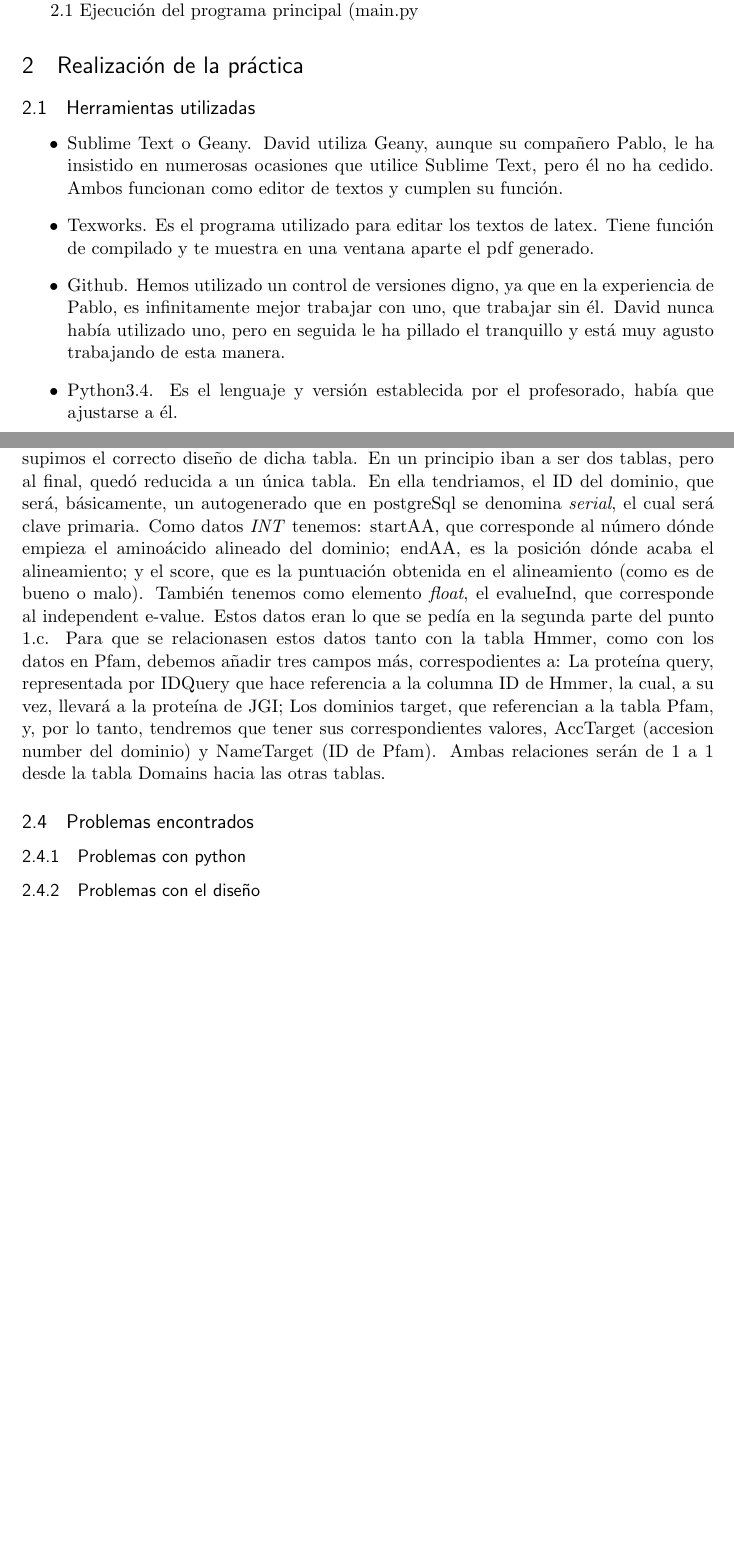
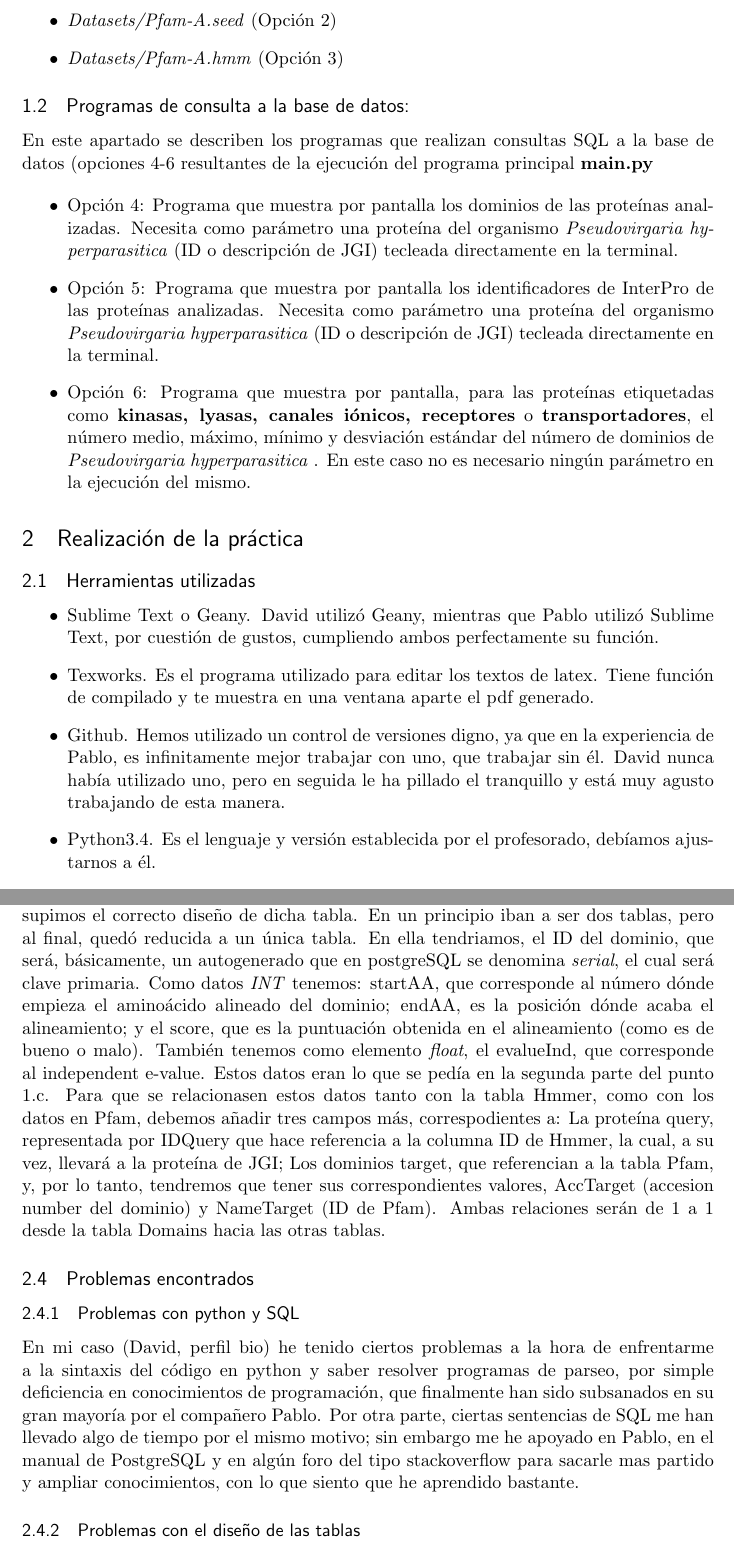
Before and after one commit to Pablo1990/BDPrac, a LaTeX paper (Documentation/latex/documentacion.tex): two parts of pages 1 and 3 of 5 before the commit and two parts of pages 2 and 4 of 6 after it, joined at a grey line, cut at the place of the change, the shorter picture padded with empty space. Compiled offline with pdfLaTeX.

Commit message:
memoria lista

```diff
--- a/Documentation/latex/documentacion.tex
+++ b/Documentation/latex/documentacion.tex
@@ -67,9 +67,7 @@ Esto es un abstract. Y como tal, proceder\'a a relatarle, un esbozo de lo que es
 
 	\end{abstract}
-
 
 	\section{Getting started}
 
 	Aunque est\'a explicado como preparar el entorno para ejecutar nuestros programas, procederemos a hacerlo, igualmente, aqu\'i.
 
-2.1 Ejecución del programa principal (main.py
@@ -76,3 +97,22 @@ Aunque est\'a explicado como preparar el entorno para ejecutar nuestros programa
+	\item \emph{Datasets/Pfam-A.seed} (Opción 2)
+
+	\item \emph{Datasets/Pfam-A.hmm} (Opción 3)
+
+	\end{itemize}
+
+	\subsection{Programas de consulta a la base de datos:}
+
+	En este apartado se describen los programas que realizan consultas SQL a la base de datos (opciones 4-6 resultantes de la ejecución del programa principal \textbf{main.py}
+
+\begin{itemize}
+
+\item Opción 4: Programa que muestra por pantalla los dominios de las proteínas analizadas. Necesita como parámetro una proteína del organismo \emph{Pseudovirgaria hyperparasitica} (ID o descripción de JGI) tecleada directamente en la terminal.
+
+\item Opción 5: Programa que muestra por pantalla los identificadores de InterPro  de las proteínas analizadas. Necesita como parámetro una proteína del organismo \emph{Pseudovirgaria hyperparasitica} (ID o descripción de JGI) tecleada directamente en la terminal.
+
+\item Opción 6: Programa que muestra por pantalla, para las proteínas etiquetadas como \textbf{kinasas, lyasas, canales iónicos, receptores} o \textbf{transportadores}, el número medio, máximo, mínimo y desviación estándar del número de dominios de  \emph{Pseudovirgaria hyperparasitica} . En este caso no es necesario ningún parámetro en la ejecución del mismo.
+
+\end{itemize}
 
 \section{Realizaci\'on de la pr\'actica}
 
@@ -80,13 +120,13 @@ Aunque est\'a explicado como preparar el entorno para ejecutar nuestros programa
 
 \begin{itemize}
 
-\item Sublime Text o Geany. David utiliza Geany, aunque su compa\~nero Pablo, le ha insistido en numerosas ocasiones que utilice Sublime Text, pero \'el no ha cedido. Ambos funcionan como editor de textos y cumplen su funci\'on.
+\item Sublime Text o Geany. David utilizó Geany, mientras que Pablo utilizó Sublime Text, por cuestión de gustos, cumpliendo ambos perfectamente su función.
 
 \item Texworks. Es el programa utilizado para editar los textos de latex. Tiene funci\'on de compilado y te muestra en una ventana aparte el pdf generado.
 
 \item Github. Hemos utilizado un control de versiones digno, ya que en la experiencia de Pablo, es infinitamente mejor trabajar con uno, que trabajar sin \'el. David nunca hab\'ia utilizado uno, pero en seguida le ha pillado el tranquillo y est\'a muy agusto trabajando de esta manera.
 
-\item Python3.4. Es el lenguaje y versi\'on establecida por el profesorado, hab\'ia que ajustarse a \'el.
+\item Python3.4. Es el lenguaje y versi\'on establecida por el profesorado, debíamos ajustarnos a \'el.
 
 \item Postgresql. Hab\'ia la posibilidad de utilizar SQLite, pero preferimos utilizar PostGreSQL debido a que nos parecía mas engorroso utilizar un gestor de bases de datos embebido para una práctica como esta.
 
@@ -106,7 +146,7 @@ Por otro lado, la tabla Pfam tambi\'en qued\'o bastante resuelta desde un princi
 
 El problema y la parte de las tablas que m\'as cambios han sufrido han sido las  correspondiente al punto 1.c ''Datos provenientes de hmmer''. Ha llegado a haber hasta 3 tablas, s\'olo para esta secci\'on. Finalmente, se vi\'o que con solo 2 tablas era suficiente. En primer lugar, tenemos la tabla hmmer, en la cual, guardamos la informaci\'on de: el ID de la prote\'ina con la que hacemos la query a hmmscan, que ser\'a un \emph{INT} ya que es un n\'umero; la descripci\'on de esta, que no tendr\'a  tope de caracteres; y el e-value que debido a que puede ser muy peque\~no, lo pondremos como \emph{float}. El ID de esta tabla ser\'a clave primaria y har\'a referencia al mismo ID de JGI. Por lo tanto, en la tabla HMMER deber\'an existir solo los ID, los cuales se encuentren tambi\'en almacenados en la tabla JGI.
 
-La tabla Domains, deber\'ia tener un apartado a parte en la secci\'on de problemas. Solo esta tabla ha sufrido m\'as cambios que todas las dem\'as juntas. Esto es debido en gran parte a que no ten\'iamos la experiencia necesaria, y hasta que no supimos como afrotar y que debiamos hacer en el punto 2.3 (e incluso en mitad del desarrollo) no supimos el correcto dise\~no de dicha tabla. En un principio iban a ser dos tablas, pero al final, qued\'o reducida a un \'unica tabla. En ella tendriamos, el ID del dominio, que ser\'a, b\'asicamente, un autogenerado que en postgreSql se denomina \emph{serial}, el cual ser\'a clave primaria. Como datos \emph{INT} tenemos: startAA, que corresponde al n\'umero d\'onde empieza el amino\'acido alineado del dominio; endAA, es la posici\'on d\'onde acaba el alineamiento; y el score, que es la puntuaci\'on obtenida en el alineamiento (como es de bueno o malo). Tambi\'en tenemos como elemento \emph{float}, el evalueInd, que corresponde al independent e-value. Estos datos eran lo que se ped\'ia en la segunda parte del punto 1.c. Para que se relacionasen estos datos tanto con la tabla Hmmer, como con los datos en Pfam, debemos a\~nadir tres campos m\'as, correspodientes a: La prote\'ina query, representada por IDQuery que hace referencia a la columna ID de Hmmer, la cual, a su vez, llevar\'a a la prote\'ina de JGI; Los dominios target, que referencian a la tabla Pfam, y, por lo tanto, tendremos que tener sus correspondientes valores, AccTarget (accesion number del dominio) y NameTarget (ID de Pfam). Ambas relaciones ser\'an de 1 a 1 desde la tabla Domains hacia las otras tablas.
+La tabla Domains, deber\'ia tener un apartado a parte en la secci\'on de problemas. Solo esta tabla ha sufrido m\'as cambios que todas las dem\'as juntas. Esto es debido en gran parte a que no ten\'iamos la experiencia necesaria, y hasta que no supimos como afrotar y que debiamos hacer en el punto 2.3 (e incluso en mitad del desarrollo) no supimos el correcto dise\~no de dicha tabla. En un principio iban a ser dos tablas, pero al final, qued\'o reducida a un \'unica tabla. En ella tendriamos, el ID del dominio, que ser\'a, b\'asicamente, un autogenerado que en postgreSQL se denomina \emph{serial}, el cual ser\'a clave primaria. Como datos \emph{INT} tenemos: startAA, que corresponde al n\'umero d\'onde empieza el amino\'acido alineado del dominio; endAA, es la posici\'on d\'onde acaba el alineamiento; y el score, que es la puntuaci\'on obtenida en el alineamiento (como es de bueno o malo). Tambi\'en tenemos como elemento \emph{float}, el evalueInd, que corresponde al independent e-value. Estos datos eran lo que se ped\'ia en la segunda parte del punto 1.c. Para que se relacionasen estos datos tanto con la tabla Hmmer, como con los datos en Pfam, debemos a\~nadir tres campos m\'as, correspodientes a: La prote\'ina query, representada por IDQuery que hace referencia a la columna ID de Hmmer, la cual, a su vez, llevar\'a a la prote\'ina de JGI; Los dominios target, que referencian a la tabla Pfam, y, por lo tanto, tendremos que tener sus correspondientes valores, AccTarget (accesion number del dominio) y NameTarget (ID de Pfam). Ambas relaciones ser\'an de 1 a 1 desde la tabla Domains hacia las otras tablas.
 
 
 \begin{figure}
@@ -117,9 +157,11 @@ La tabla Domains, deber\'ia tener un apartado a parte en la secci\'on de problem
 
 \subsection{Problemas encontrados}
 
-\subsubsection{Problemas con python}
+\subsubsection{Problemas con python y SQL}
 
-\subsubsection{Problemas con el dise\~no}
+En mi caso (David, perfil bio) he tenido ciertos problemas a la hora de enfrentarme a la sintaxis del código en python y saber resolver programas de parseo, por simple deficiencia en conocimientos de programación, que finalmente han sido subsanados en su gran mayoría por el compañero Pablo. Por otra parte, ciertas sentencias de SQL me han llevado algo de tiempo por el mismo motivo; sin embargo me he apoyado en Pablo, en el manual de PostgreSQL y en algún foro del tipo stackoverflow para sacarle mas partido y ampliar conocimientos, con lo que siento que he aprendido bastante.
+
+\subsubsection{Problemas con el dise\~no de las tablas}
 
 Como ya se ha mencionado anteriormente, la parte de las tablas correspondientes a la informaci\'on sacada desde \emph{hmmscan}, ha sido siempre la m\'as compleja y cambiante a lo largo del proyecto. En un primer momento se pens\'o que deb\'ia haber tres trablas: una para hmmer (eso no ha cambiado), y dos para los dominios. Esta se completaba con la informaci\'on b\'asica de un dominio en una tabla denominada dominio y otra tabla con las relaciones oportunas con pfam y hmmer (que ser\'ia la tabla domains). Pero, esto ten\'ia una pega, no merec\'ia la pena tener dos tablas, cuando en una sola, podr\'ias tener las dos y sin apenas redundancia, con lo que se decidi\'o ponerla en una sola.
 A parte de los m\'ultiples cambios que han sufrido esta tablas, lo dem\'as no ha tenido mayor complejidad.
```
Also changed, not shown: Documentation/latex/documentacion.pdf, Documentation/latex/documentacion.tex (25 more changed lines), 3 other files. Lines whose indentation alone changed are shown as unchanged.
